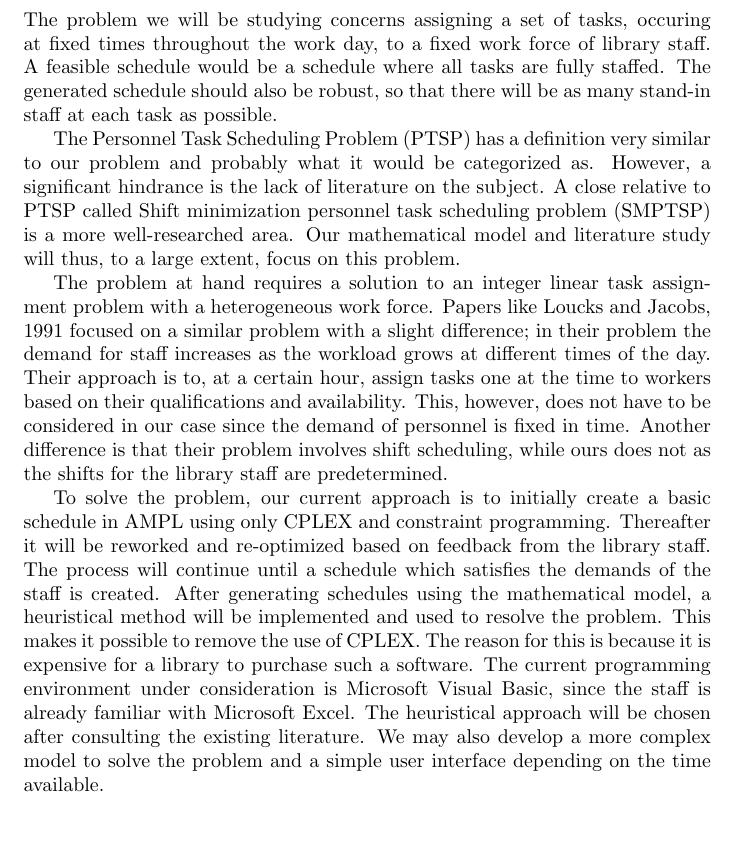
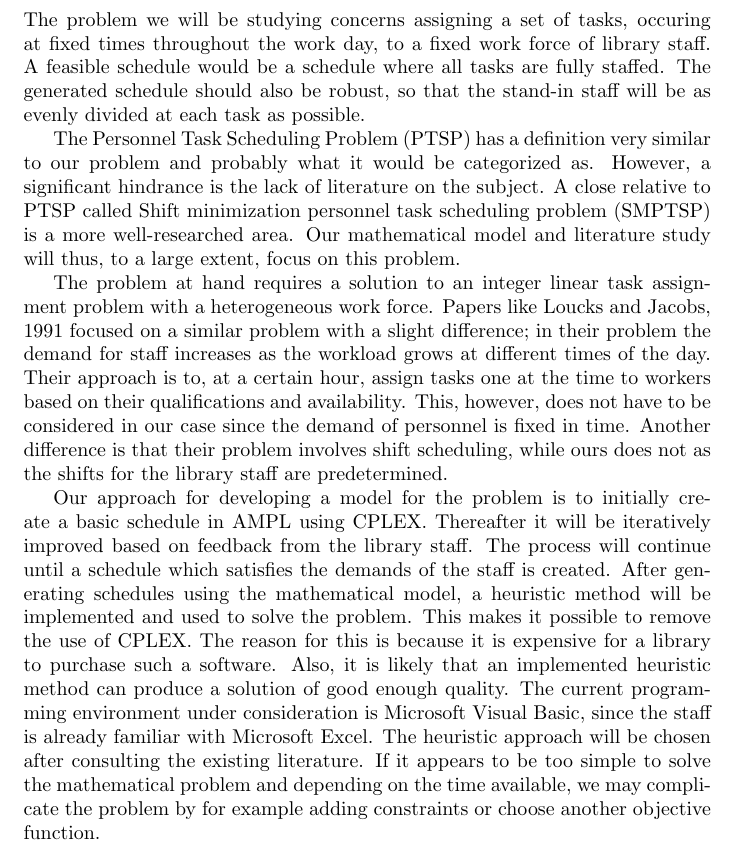
Before and after one commit to Optoteket/main, a LaTeX document (PlanningReport/PlanningReport.tex): part of page 2 of 5, cut so that both start at the same text. Compiled offline with LaTeX, dvips and Ghostscript.

Commit message:
Corrected version of planning report

```diff
--- a/PlanningReport/PlanningReport.tex
+++ b/PlanningReport/PlanningReport.tex
@@ -47,8 +47,7 @@
 \usepackage{blindtext}
 \usepackage[utf8]{inputenc}
 
-\title{Scheduling of a Heterogeneous Library Staff Using Task Assignment \\ OR \\
-Work Distribution for a Heterogeneous Library Staff Using Optimization Methods \\ OR \\ Work Distribution of a Heterogeneous Library Staff - A Personnel Task Scheduling Problem}
+\title{Work Distribution of a Heterogeneous Library Staff - A Personnel Task Scheduling Problem}
 \author{Claes Arvidson, Emelie Karlsson}
 \date{\today}
 \begin{document}
@@ -57,13 +56,13 @@ Work Distribution for a Heterogeneous Library Staff Using Optimization Methods \
 \pagebreak
 
 \section*{Problem formulation and approach\index{Problem formulation}}
-The problem we will be studying concerns assigning a set of tasks, occuring at fixed times throughout the work day, to a fixed work force of library staff. A feasible schedule would be a schedule where all tasks are fully staffed. The generated schedule should also be robust, so that there will be as many stand-in staff at each task as possible.
+The problem we will be studying concerns assigning a set of tasks, occuring at fixed times throughout the work day, to a fixed work force of library staff. A feasible schedule would be a schedule where all tasks are fully staffed. The generated schedule should also be robust, so that the stand-in staff will be as evenly divided at each task as possible.
 
 The Personnel Task Scheduling Problem (PTSP) has a definition very similar to our problem and probably what it would be categorized as. However, a significant hindrance is the lack of literature on the subject. A close relative to PTSP called Shift minimization personnel task scheduling problem (SMPTSP) is a more well-researched area. Our mathematical model and literature study will thus, to a large extent, focus on this problem.
 
 The problem at hand requires a solution to an integer linear task assignment problem with a heterogeneous work force. Papers like Loucks and Jacobs, 1991 focused on a similar problem with a slight difference; in their problem the demand for staff increases as the workload grows at different times of the day. Their approach is to, at a certain hour, assign tasks one at the time to workers based on their qualifications and availability. This, however, does not have to be considered in our case since the demand of personnel is fixed in time. Another difference is that their problem involves shift scheduling, while ours does not as the shifts for the library staff are predetermined.
 
-To solve the problem, our current approach is to initially create a basic schedule in AMPL using only CPLEX and constraint programming. Thereafter it will be reworked and re-optimized based on feedback from the library staff. The process will continue until a schedule which satisfies the demands of the staff is created. After generating schedules using the mathematical model, a heuristical method will be implemented and used to resolve the problem. This makes it possible to remove the use of CPLEX. The reason for this is because it is expensive for a library to purchase such a software. The current programming environment under consideration is Microsoft Visual Basic, since the staff is already familiar with Microsoft Excel. The heuristical approach will be chosen after consulting the existing literature. We may also develop a more complex model to solve the problem and a simple user interface depending on the time available.
+Our approach for developing a model for the problem is to initially create a basic schedule in AMPL using CPLEX. Thereafter it will be iteratively improved based on feedback from the library staff. The process will continue until a schedule which satisfies the demands of the staff is created. After generating schedules using the mathematical model, a heuristic method will be implemented and used to solve the problem. This makes it possible to remove the use of CPLEX. The reason for this is because it is expensive for a library to purchase such a software. Also, it is likely that an implemented heuristic method can produce a solution of good enough quality. The current programming environment under consideration is Microsoft Visual Basic, since the staff is already familiar with Microsoft Excel. The heuristic approach will be chosen after consulting the existing literature. If it appears to be too simple to solve the mathematical problem and depending on the time available, we may complicate the problem by for example adding constraints or choose another objective function.
 
 \pagebreak
 \section*{Planned references}
```
Also changed, not shown: PlanningReport/PlanningReport.pdf, 2 other files.
